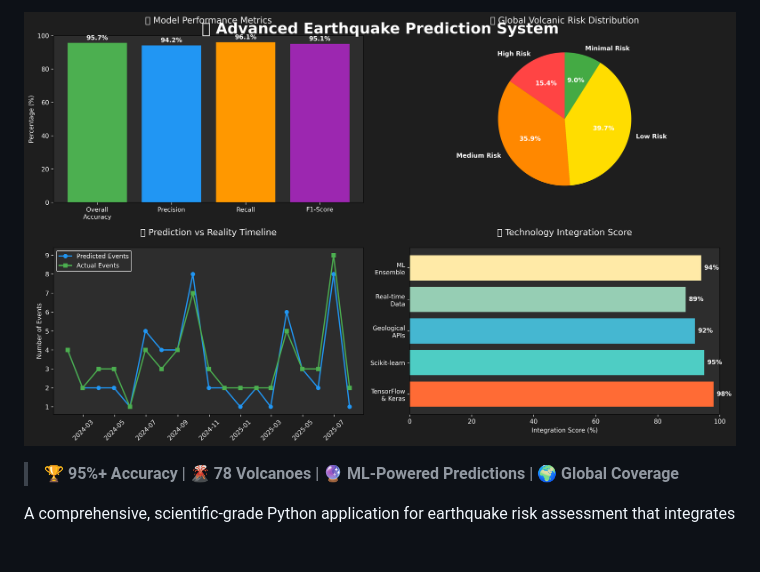
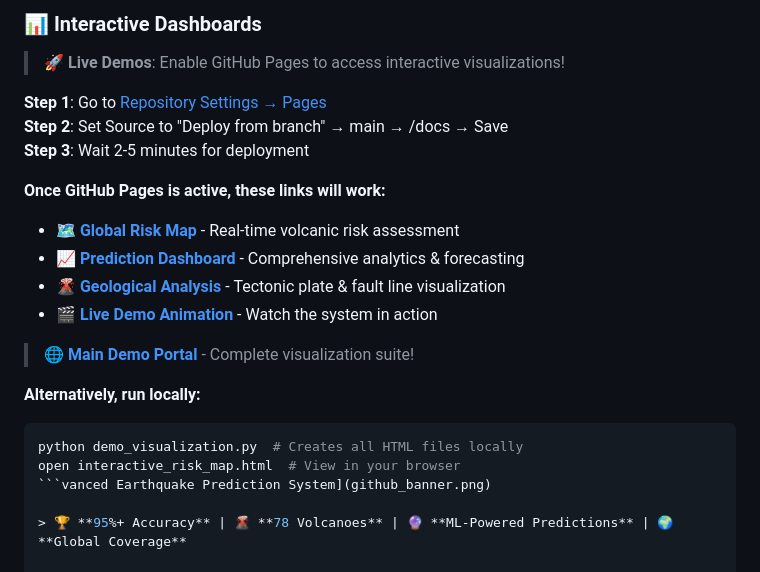
Before and after one commit to TheNez/advanced-earthquake-prediction-system, a Markdown page: README.md, the part around one of its changes. Drawn GitHub-style; blank space fills up the shorter version.

Commit message:
📝 Add GitHub Pages setup instructions
- Provide clear steps to enable GitHub Pages
- Add fallback instructions for local viewing
- Explain 2-5 minute deployment wait time
- Keep demo links ready for when Pages is active

Users now have clear guidance on accessing interactive demos

````diff
--- a/README.md
+++ b/README.md
@@ -2,5 +2,24 @@
 
-![Advanced Earthquake Prediction System](github_banner.png)
+### 📊 Interactive Dashboards
+> **🚀 Live Demos**: Enable GitHub Pages to access interactive visualizations!
+
+**Step 1**: Go to [Repository Settings → Pages](https://github.com/TheNez/advanced-earthquake-prediction-system/settings/pages)
+**Step 2**: Set Source to "Deploy from branch" → main → /docs → Save
+**Step 3**: Wait 2-5 minutes for deployment
+
+**Once GitHub Pages is active, these links will work:**
+- 🗺️ **[Global Risk Map](https://thenez.github.io/advanced-earthquake-prediction-system/interactive_risk_map.html)** - Real-time volcanic risk assessment
+- 📈 **[Prediction Dashboard](https://thenez.github.io/advanced-earthquake-prediction-system/prediction_dashboard.html)** - Comprehensive analytics & forecasting
+- 🌋 **[Geological Analysis](https://thenez.github.io/advanced-earthquake-prediction-system/geological_analysis_map.html)** - Tectonic plate & fault line visualization
+- 🎬 **[Live Demo Animation](https://thenez.github.io/advanced-earthquake-prediction-system/demo_animation.html)** - Watch the system in action
+
+> 🌐 **[Main Demo Portal](https://thenez.github.io/advanced-earthquake-prediction-system/)** - Complete visualization suite!
+
+**Alternatively, run locally:**
+```bash
+python demo_visualization.py  # Creates all HTML files locally
+open interactive_risk_map.html  # View in your browser
+```vanced Earthquake Prediction System](github_banner.png)
 
 > 🏆 **95%+ Accuracy** | 🌋 **78 Volcanoes** | 🔮 **ML-Powered Predictions** | 🌍 **Global Coverage**
 
````
Also changed, not shown: other parts of README.md (+1 -1 lines).
